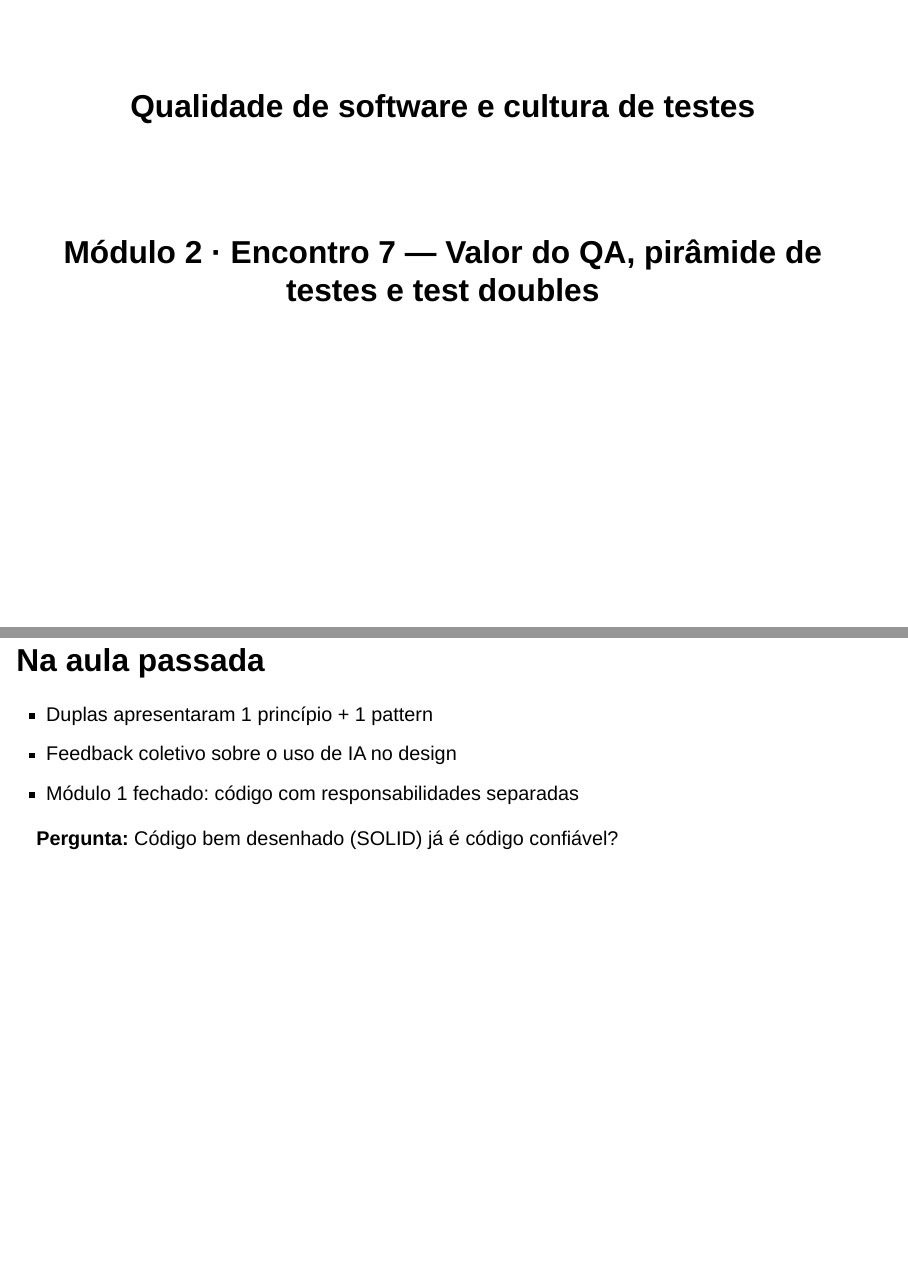
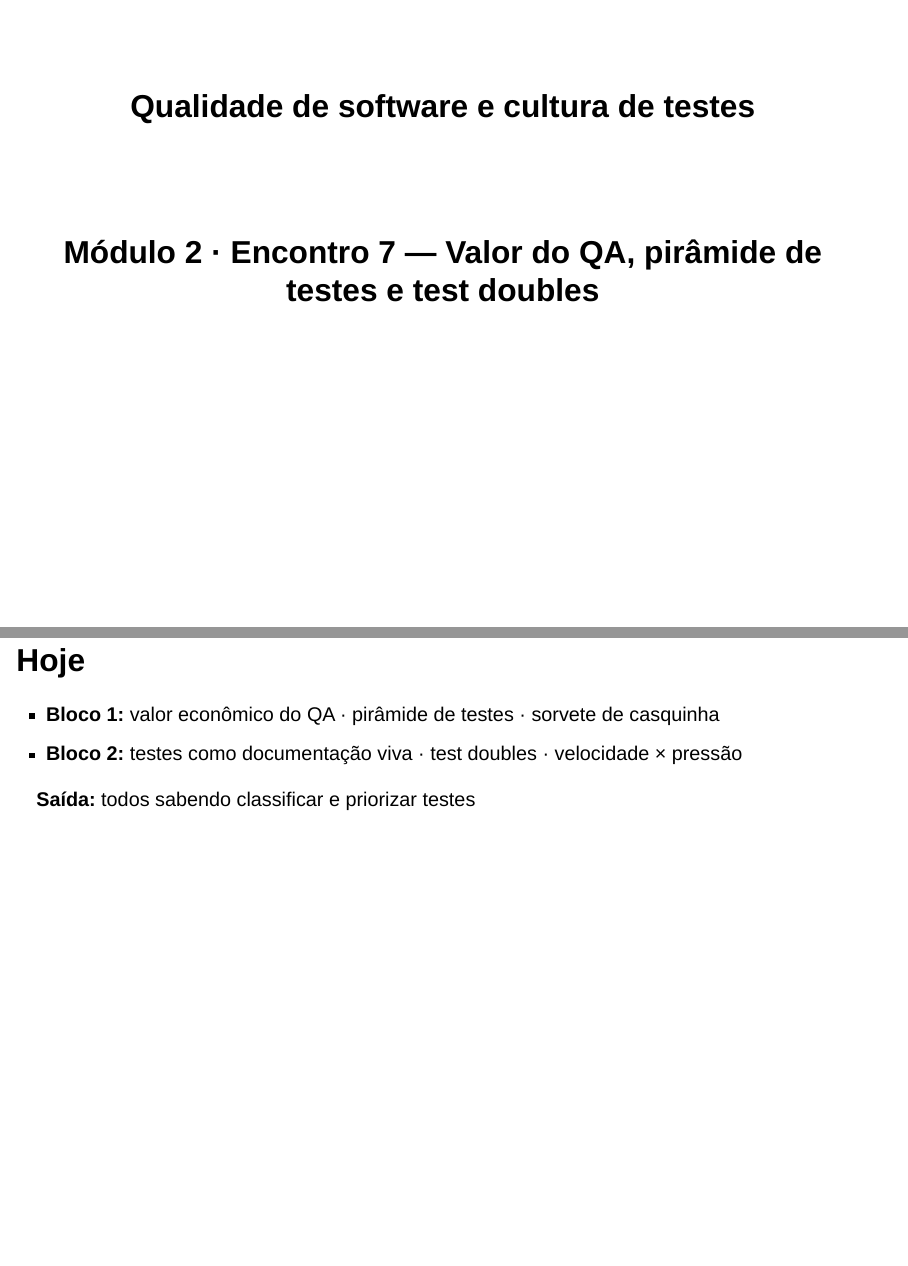
Before and after one commit to henriquelopeslima/diglass, a Quarto document (aulas/06-qualidade-de-software-e-cultura-de-testes.qmd): pages 1 and 2 of 34 before the commit and pages 1 and 2 of 33 after it, joined at a grey line. Rendered offline with R 4.5, knitr and Pandoc in place of Quarto, with nearby package versions; drawn as Slidy slides in place of the format the file asks for.

Commit message:
fix(aulas): remove recapitulação do encontro anterior no E07

```diff
--- a/aulas/06-qualidade-de-software-e-cultura-de-testes.qmd
+++ b/aulas/06-qualidade-de-software-e-cultura-de-testes.qmd
@@ -4,14 +4,6 @@ subtitle: "Módulo 2 · Encontro 7 — Valor do QA, pirâmide de testes e test d
 format: revealjs
 footer: "Full Cycle · Módulo 2 · Encontro 7"
 ---
-
-## Na aula passada
-
-- Duplas apresentaram 1 princípio + 1 pattern
-- Feedback coletivo sobre o uso de IA no design
-- Módulo 1 fechado: código com responsabilidades separadas
-
-**Pergunta:** Código bem desenhado (SOLID) já é código confiável?
 
 ## Hoje
 
```
